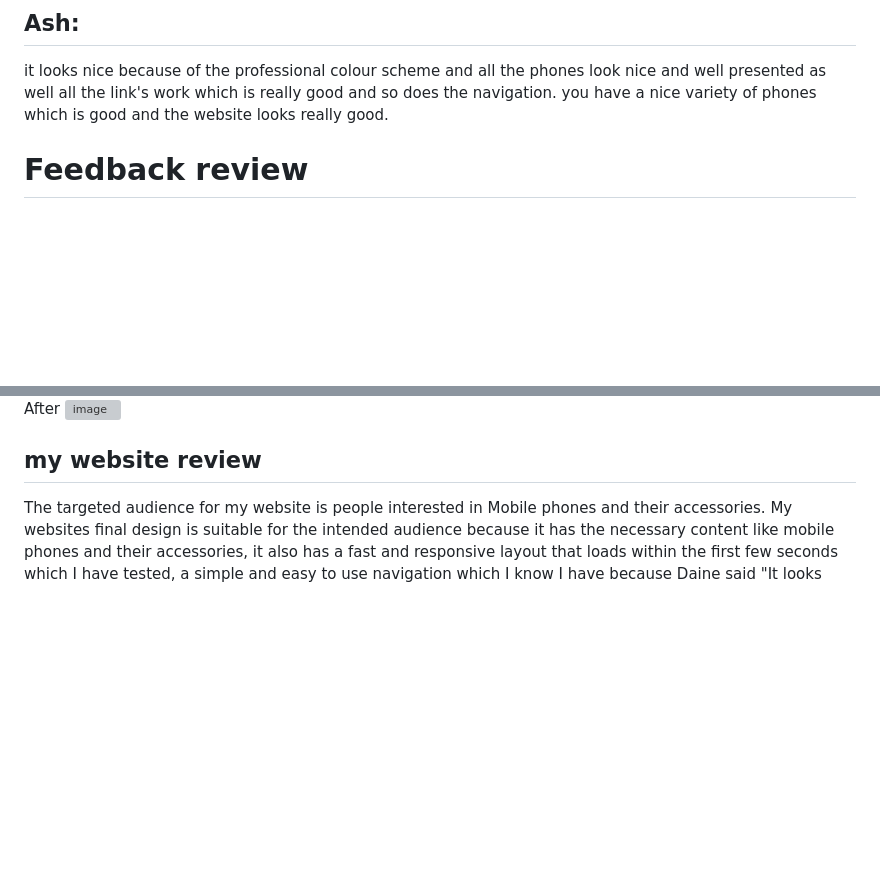
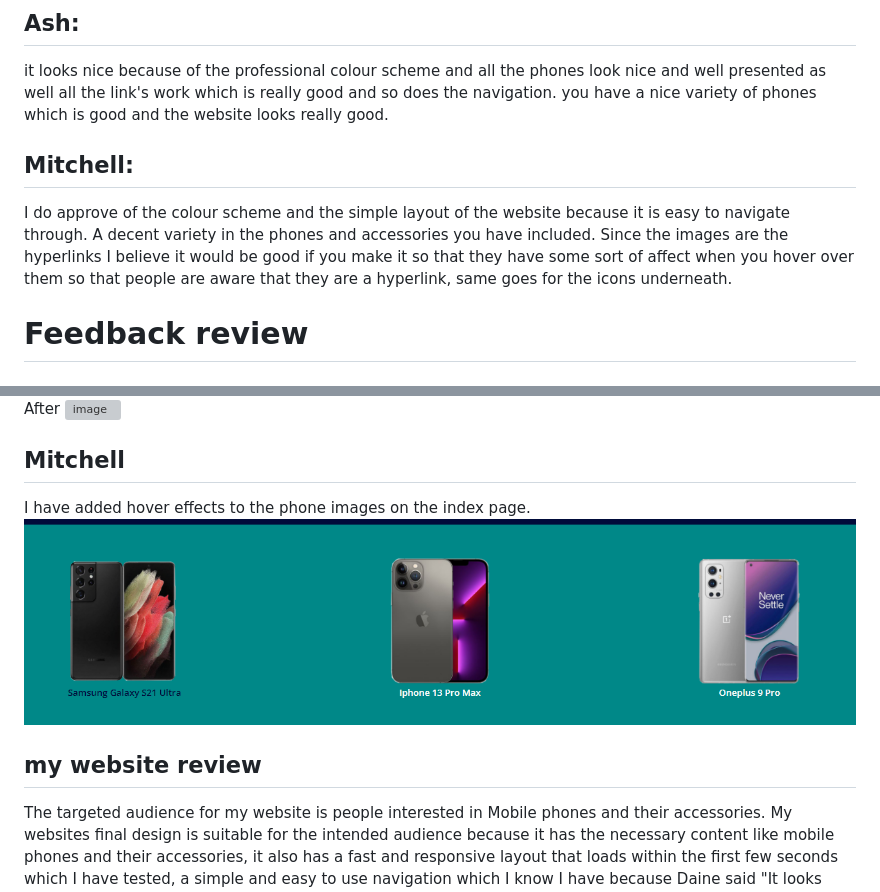
Before and after one commit to 430058Mauger1/Unit-13-2022, a Markdown page: doc/design/stakeholders 2.md, 2 parts joined by grey strips. Drawn GitHub-style; pictures changed too: doc/design/hovereffect.PNG (added); blank space fills up the shorter version; grey boxes are pictures that could not be loaded.

Commit message:
transform

```diff
--- a/doc/design/stakeholders 2.md
+++ b/doc/design/stakeholders 2.md
@@ -198,6 +198,10 @@ https://sway.office.com/vTypuTavjVAqCoFl?ref=Link
 ## Ash:
  it looks nice because of the professional colour scheme and all the phones look nice and well presented as well all the link's work which is really good and so does the navigation. you have a nice variety of phones which is good and the website looks really good.
 
+ ## Mitchell:
+
+I do approve of the colour scheme and the simple layout of the website because it is easy to navigate through. A decent variety in the phones and accessories you have included. Since the images are the hyperlinks I believe it would be good if you make it so that they have some sort of affect when you hover over them so that people are aware that they are a hyperlink, same goes for the icons underneath.
+
 # Feedback review
 ## Patryk
 I have changed the phone descriptions so now the grid and text is larger and easier to read.
@@ -207,6 +211,11 @@ Before
 After
 ![image](../design/gridafter1.JPG)
 
+## Mitchell
+I have added hover effects to the phone images on the index page.
+![image](../design/hovereffect.PNG)
+
+
 ## my website review
 The targeted audience for my website is people interested in Mobile phones and their accessories. My websites final design is suitable for the intended audience because it has the necessary content like mobile phones and their accessories, it also has a fast and responsive layout that loads within the first few seconds which I have tested, a simple and easy to use navigation which I know I have because Daine said "It looks good, its easy to navigate and its functional", Its colour scheme has a good contrast ratio which I have tested, and It contains working videos to keep the attention of the customer.
 
```
Also changed, not shown: 1 other file.
